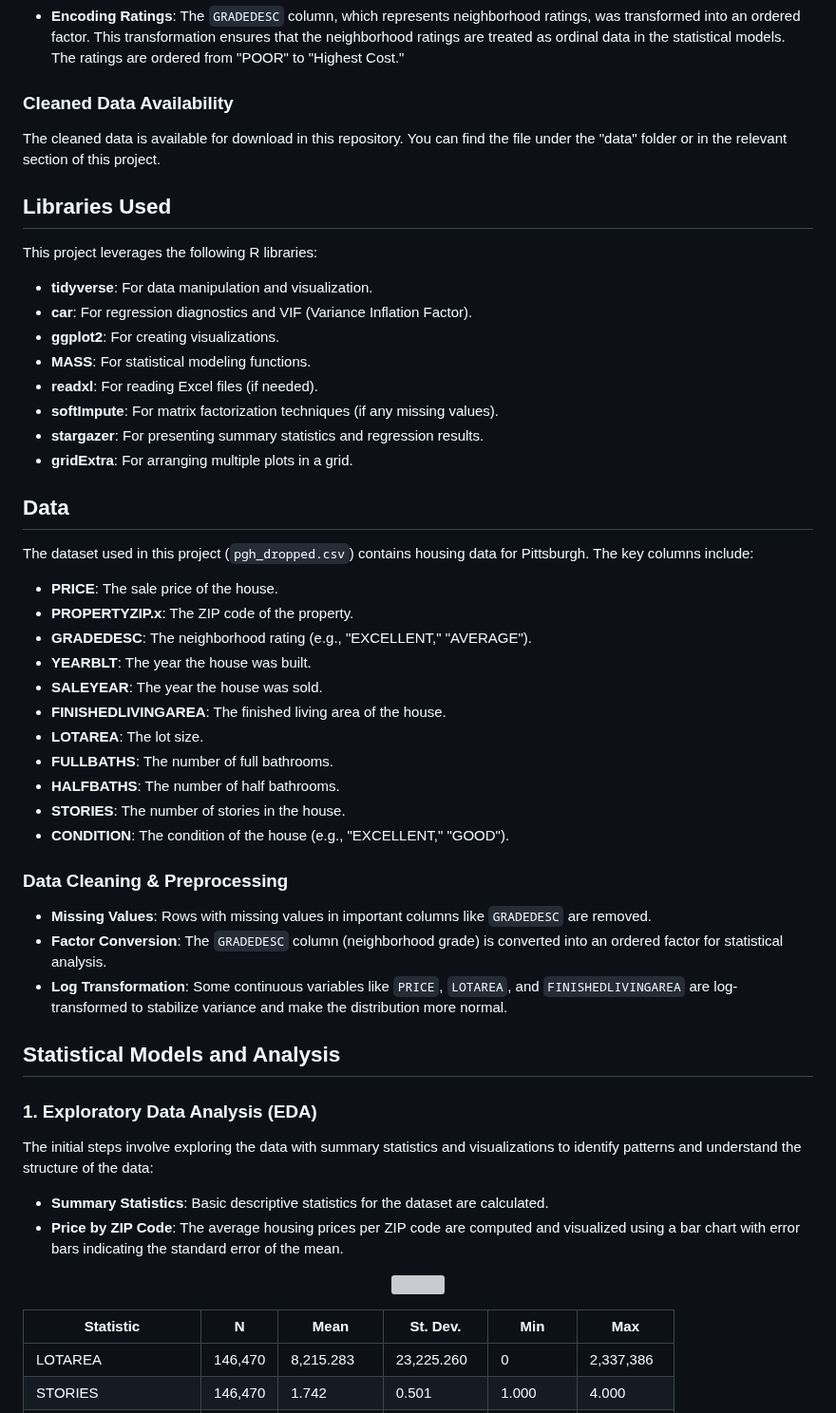
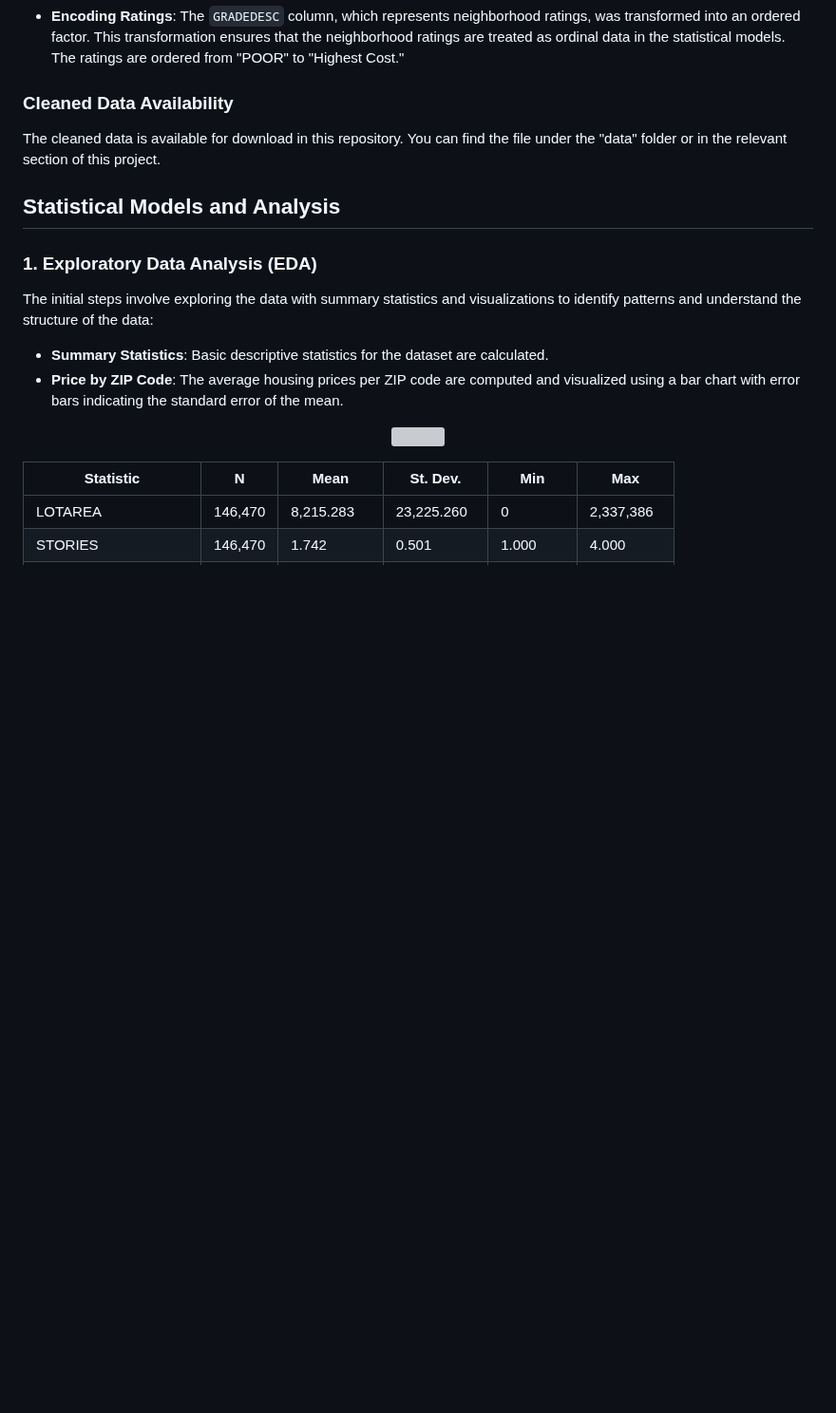
Before and after one commit to RoryQo/PGH-Neighborhood-Parcel-Price-Research, a Markdown page: README.md, the part around one of its changes. Shown at 95% size. Drawn GitHub-style; blank space fills up the shorter version; grey boxes are pictures that could not be loaded.

```diff
--- a/README.md
+++ b/README.md
@@ -33,40 +44,6 @@ The data used in this project was obtained from Allegheny County.
 ### Cleaned Data Availability
 
 The cleaned data is available for download in this repository. You can find the file under the "data" folder or in the relevant section of this project.
-
-## Libraries Used
-
-This project leverages the following R libraries:
-
-- **tidyverse**: For data manipulation and visualization.
-- **car**: For regression diagnostics and VIF (Variance Inflation Factor).
-- **ggplot2**: For creating visualizations.
-- **MASS**: For statistical modeling functions.
-- **readxl**: For reading Excel files (if needed).
-- **softImpute**: For matrix factorization techniques (if any missing values).
-- **stargazer**: For presenting summary statistics and regression results.
-- **gridExtra**: For arranging multiple plots in a grid.
-
-## Data
-
-The dataset used in this project (`pgh_dropped.csv`) contains housing data for Pittsburgh. The key columns include:
-
-- **PRICE**: The sale price of the house.
-- **PROPERTYZIP.x**: The ZIP code of the property.
-- **GRADEDESC**: The neighborhood rating (e.g., "EXCELLENT," "AVERAGE").
-- **YEARBLT**: The year the house was built.
-- **SALEYEAR**: The year the house was sold.
-- **FINISHEDLIVINGAREA**: The finished living area of the house.
-- **LOTAREA**: The lot size.
-- **FULLBATHS**: The number of full bathrooms.
-- **HALFBATHS**: The number of half bathrooms.
-- **STORIES**: The number of stories in the house.
-- **CONDITION**: The condition of the house (e.g., "EXCELLENT," "GOOD").
-
-### Data Cleaning & Preprocessing
-- **Missing Values**: Rows with missing values in important columns like `GRADEDESC` are removed.
-- **Factor Conversion**: The `GRADEDESC` column (neighborhood grade) is converted into an ordered factor for statistical analysis.
-- **Log Transformation**: Some continuous variables like `PRICE`, `LOTAREA`, and `FINISHEDLIVINGAREA` are log-transformed to stabilize variance and make the distribution more normal.
 
 ## Statistical Models and Analysis
 
```
Also changed, not shown: other parts of README.md (+33 -30 lines).
